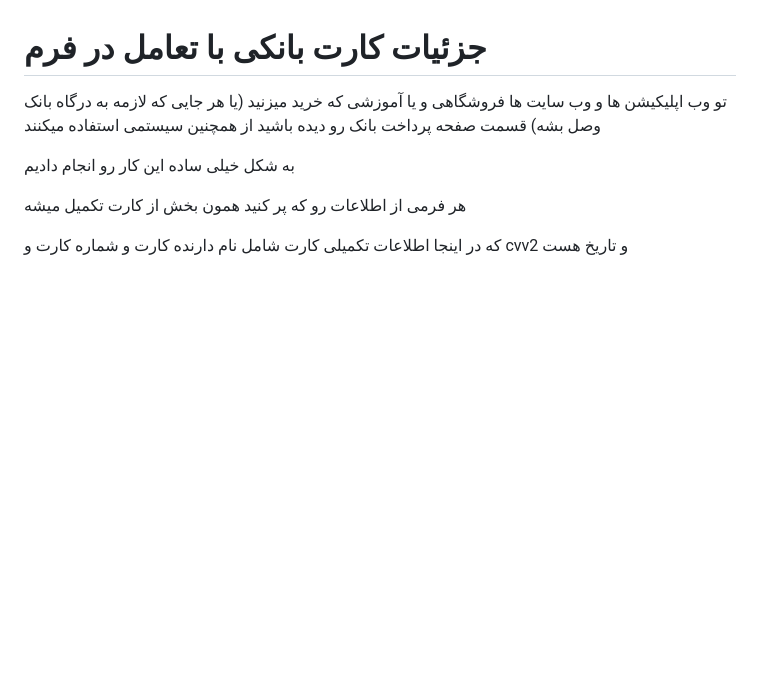
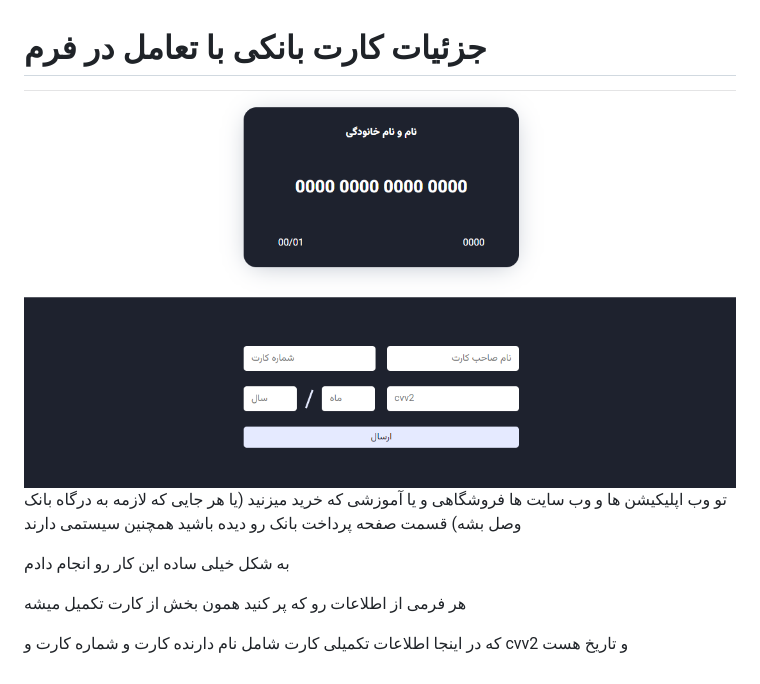
Before and after one commit to mohammad-moa/Interactive-Bank-Card-Detail, a Markdown page: README.md, the part around the change. Drawn GitHub-style; pictures changed too: images/Screenshot.png (added); blank space fills up the shorter version.

```diff
--- a/README.md
+++ b/README.md
@@ -1,8 +1,10 @@
 # جزئیات کارت بانکی با تعامل در فرم
 
-تو وب اپلیکیشن ها و وب سایت ها فروشگاهی و یا آموزشی که خرید میزنید (یا هر جایی که لازمه به درگاه بانک وصل بشه) قسمت صفحه پرداخت بانک رو دیده باشید از همچنین سیستمی استفاده میکنند
+<img src="./images/Screenshot.png" alt="screenshot-bank-card" width="100%">
 
-به شکل خیلی ساده این کار رو انجام دادیم
+تو وب اپلیکیشن ها و وب سایت ها فروشگاهی و یا آموزشی که خرید میزنید (یا هر جایی که لازمه به درگاه بانک وصل بشه) قسمت صفحه پرداخت بانک رو دیده باشید همچنین سیستمی دارند
+
+به شکل خیلی ساده این کار رو انجام دادم
 
 هر فرمی از اطلاعات رو که پر کنید همون بخش از کارت تکمیل میشه
 
```
